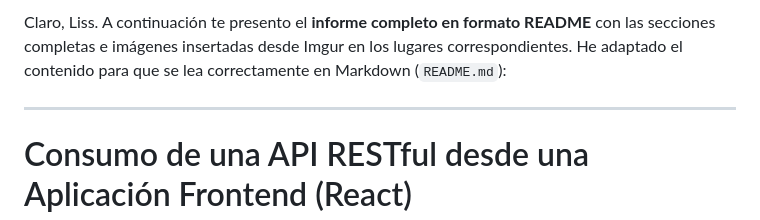
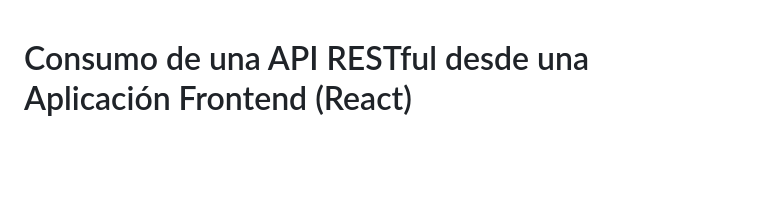
Before and after one commit to Liseth-Poma/Lab2_U2, a Markdown page: README.md, the part around the change. Rendered like a GitHub page; blank space fills up the shorter version.

```diff
--- a/README.md
+++ b/README.md
@@ -1,7 +1,3 @@
-Claro, Liss. A continuación te presento el **informe completo en formato README** con las secciones completas e imágenes insertadas desde Imgur en los lugares correspondientes. He adaptado el contenido para que se lea correctamente en Markdown (`README.md`):
-
----
-
 # Consumo de una API RESTful desde una Aplicación Frontend (React)
 
 **Liseth Carolina Poma Lagos**
```
